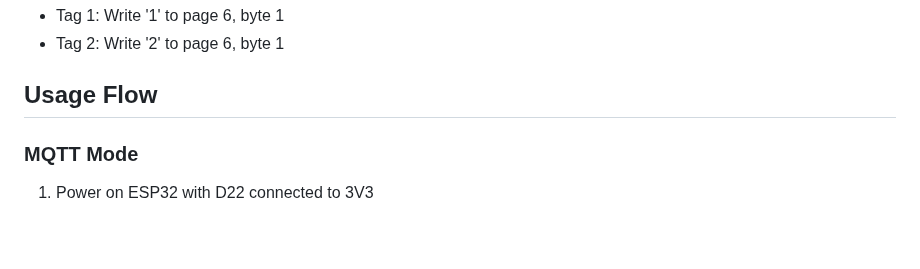
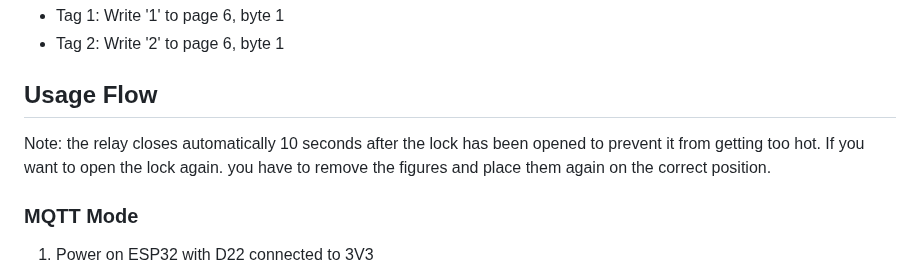
Before and after one commit to litcpslab/floppiano, a Markdown page: RFID_chess_puzzle/description.md, the part around the change. GitHub-like rendering; blank space fills up the shorter version.

```diff
--- a/RFID_chess_puzzle/description.md
+++ b/RFID_chess_puzzle/description.md
@@ -99,7 +99,8 @@ Program RFID tags with the required values:
 - Tag 2: Write '2' to page 6, byte 1
 
 ## Usage Flow
-
+Note: the relay closes automatically 10 seconds after the lock has been opened to prevent it from getting too hot.
+If you want to open the lock again. you have to remove the figures and place them again on the correct position.
 ### MQTT Mode
 1. Power on ESP32 with D22 connected to 3V3
 2. Device connects to WiFi and MQTT broker
```
